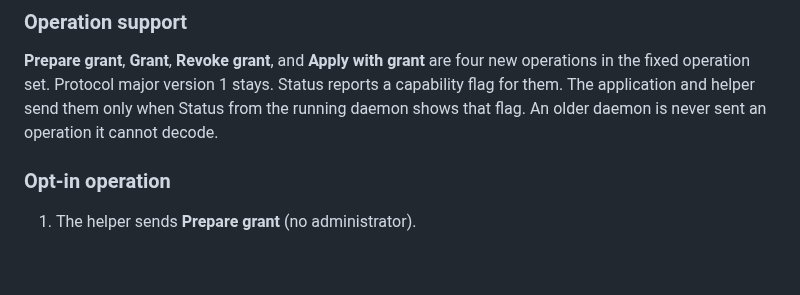
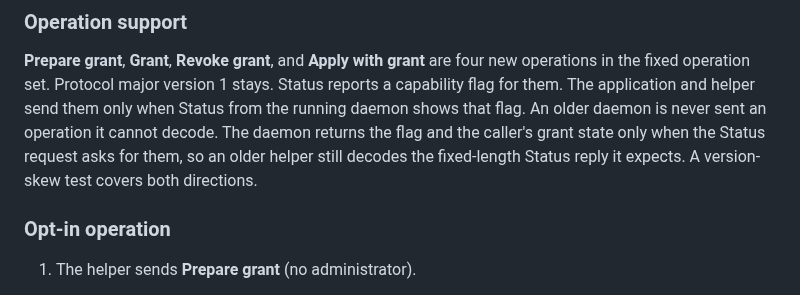
Before and after one commit to dees91/posato, a Markdown page: docs/decisions/0004-macos-helper-ownership-and-lifecycle.md, the part around the change. GitHub-like rendering; blank space fills up the shorter version.

Commit message:
MACOS-014: Keep the Status reply decodable by an older helper

```diff
--- a/docs/decisions/0004-macos-helper-ownership-and-lifecycle.md
+++ b/docs/decisions/0004-macos-helper-ownership-and-lifecycle.md
@@ -66,7 +66,10 @@ The daemon owns this definition as it owns the Apply right:
 four new operations in the fixed operation set. Protocol major version 1
 stays. Status reports a capability flag for them. The application and helper
 send them only when Status from the running daemon shows that flag. An older
-daemon is never sent an operation it cannot decode.
+daemon is never sent an operation it cannot decode. The daemon returns the
+flag and the caller's grant state only when the Status request asks for them,
+so an older helper still decodes the fixed-length Status reply it expects. A
+version-skew test covers both directions.
 
 ### Opt-in operation
 
```
